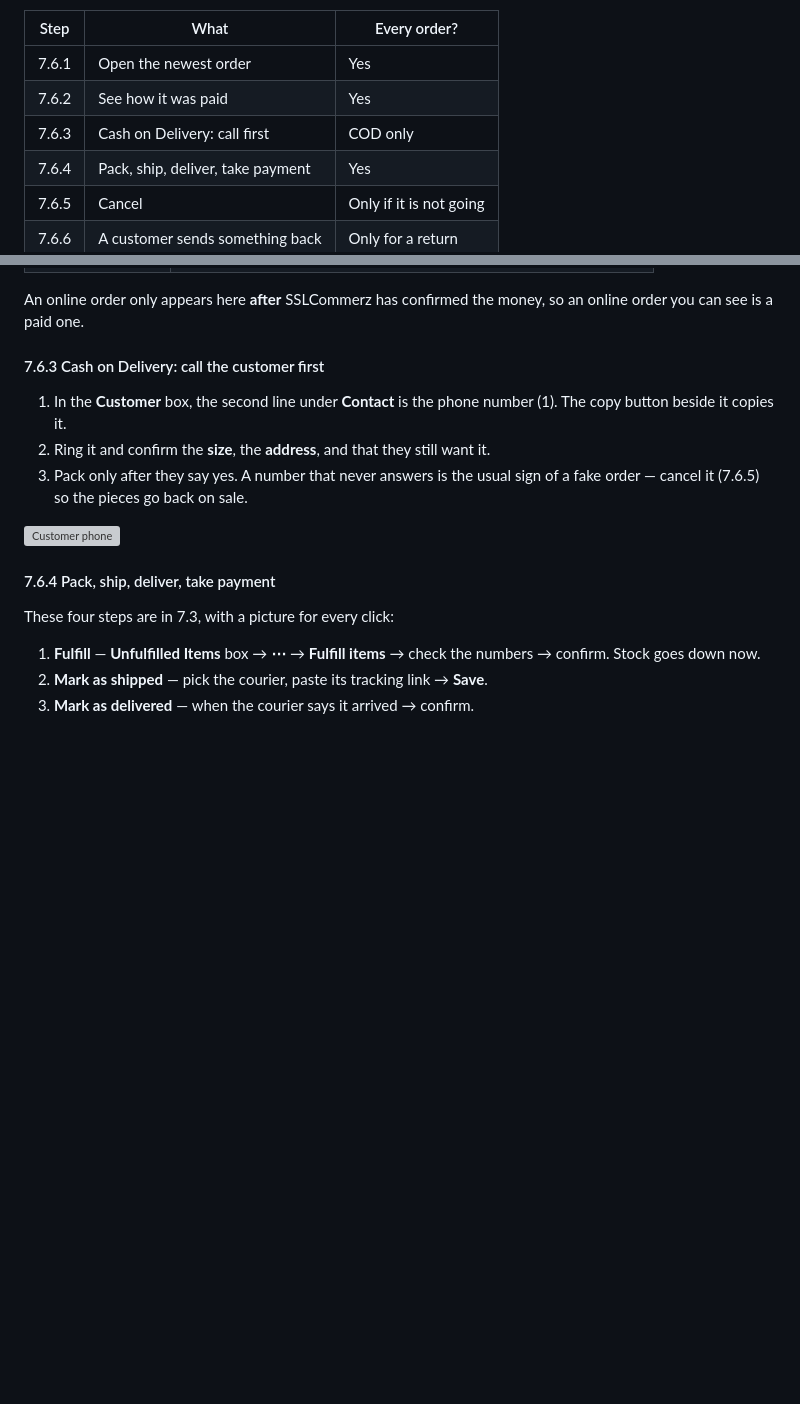
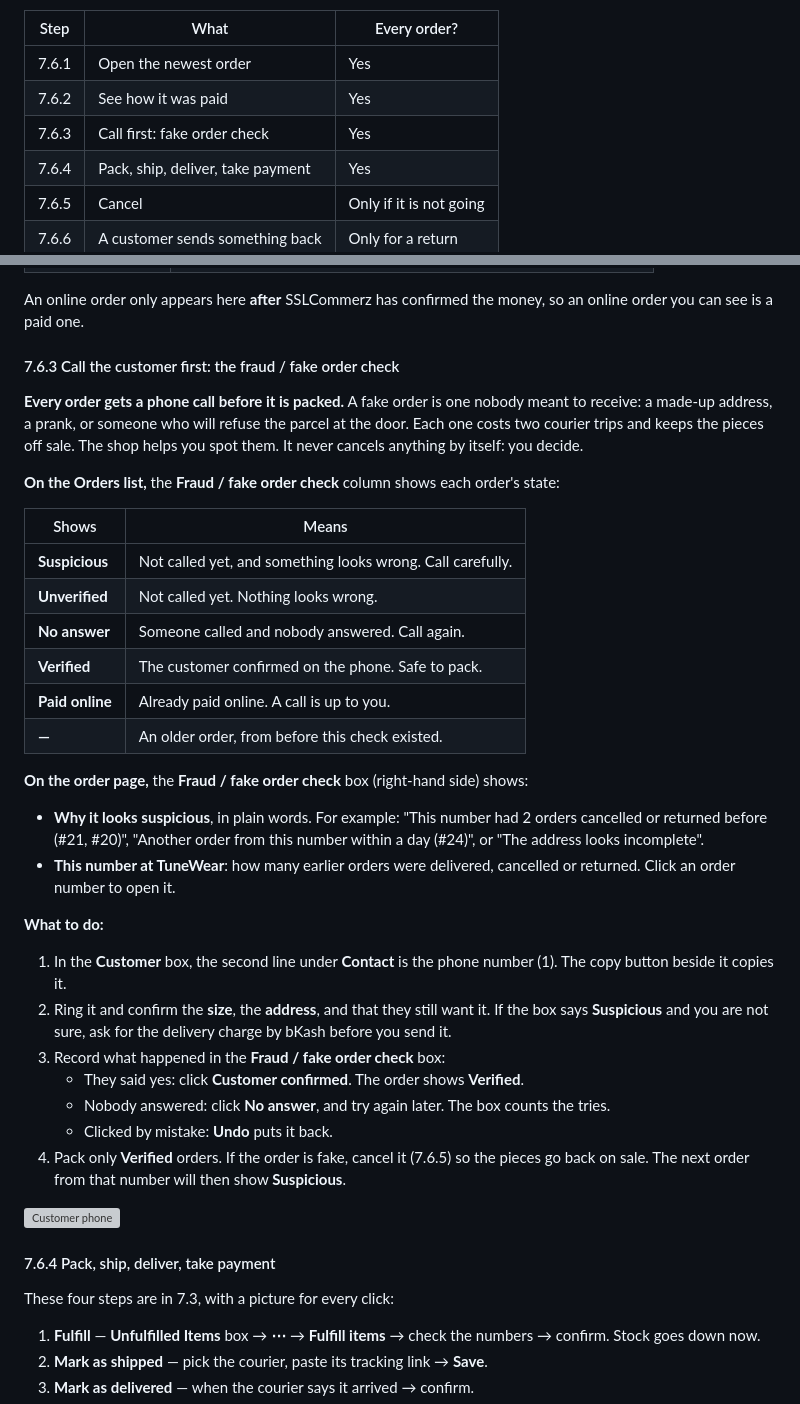
Before and after one commit to al-mohaimin-farabi/tunewear-user-docs, a Markdown page: MERCHANT-GUIDE.md, 2 parts joined by grey strips. GitHub-like rendering; blank space fills up the shorter version; grey boxes are pictures that could not be loaded.

```diff
--- a/MERCHANT-GUIDE.md
+++ b/MERCHANT-GUIDE.md
@@ -1035,7 +1035,7 @@ for either. Ask an Admin, or your developer if Staff should be allowed.
 | ----- | --------------------------------- | ----------------------- |
 | 7.6.1 | Open the newest order             | Yes                     |
 | 7.6.2 | See how it was paid               | Yes                     |
-| 7.6.3 | Cash on Delivery: call first      | COD only                |
+| 7.6.3 | Call first: fake order check      | Yes                     |
 | 7.6.4 | Pack, ship, deliver, take payment | Yes                     |
 | 7.6.5 | Cancel                            | Only if it is not going |
 | 7.6.6 | A customer sends something back   | Only for a return       |
@@ -1073,14 +1073,51 @@ its top right (1):
 An online order only appears here **after** SSLCommerz has confirmed the
 money, so an online order you can see is a paid one.
 
-#### 7.6.3 Cash on Delivery: call the customer first
+#### 7.6.3 Call the customer first: the fraud / fake order check
+
+**Every order gets a phone call before it is packed.** A fake order is one
+nobody meant to receive: a made-up address, a prank, or someone who will
+refuse the parcel at the door. Each one costs two courier trips and keeps
+the pieces off sale. The shop helps you spot them. It never cancels
+anything by itself: you decide.
+
+**On the Orders list,** the **Fraud / fake order check** column shows each
+order's state:
+
+| Shows           | Means                                                      |
+| --------------- | ---------------------------------------------------------- |
+| **Suspicious**  | Not called yet, and something looks wrong. Call carefully. |
+| **Unverified**  | Not called yet. Nothing looks wrong.                       |
+| **No answer**   | Someone called and nobody answered. Call again.            |
+| **Verified**    | The customer confirmed on the phone. Safe to pack.         |
+| **Paid online** | Already paid online. A call is up to you.                  |
+| **—**           | An older order, from before this check existed.            |
+
+**On the order page,** the **Fraud / fake order check** box (right-hand
+side) shows:
+
+- **Why it looks suspicious**, in plain words. For example: "This number
+  had 2 orders cancelled or returned before (#21, #20)", "Another order
+  from this number within a day (#24)", or "The address looks incomplete".
+- **This number at TuneWear**: how many earlier orders were delivered,
+  cancelled or returned. Click an order number to open it.
+
+**What to do:**
 
 1. In the **Customer** box, the second line under **Contact** is the
    phone number (1). The copy button beside it copies it.
 2. Ring it and confirm the **size**, the **address**, and that they still
-   want it.
-3. Pack only after they say yes. A number that never answers is the usual
-   sign of a fake order — cancel it (7.6.5) so the pieces go back on sale.
+   want it. If the box says **Suspicious** and you are not sure, ask for
+   the delivery charge by bKash before you send it.
+3. Record what happened in the **Fraud / fake order check** box:
+   - They said yes: click **Customer confirmed**. The order shows
+     **Verified**.
+   - Nobody answered: click **No answer**, and try again later. The box
+     counts the tries.
+   - Clicked by mistake: **Undo** puts it back.
+4. Pack only **Verified** orders. If the order is fake, cancel it (7.6.5)
+   so the pieces go back on sale. The next order from that number will
+   then show **Suspicious**.
 
 ![Customer phone](assets/merchant-guide/06-32-customer-phone.webp)
 
```
